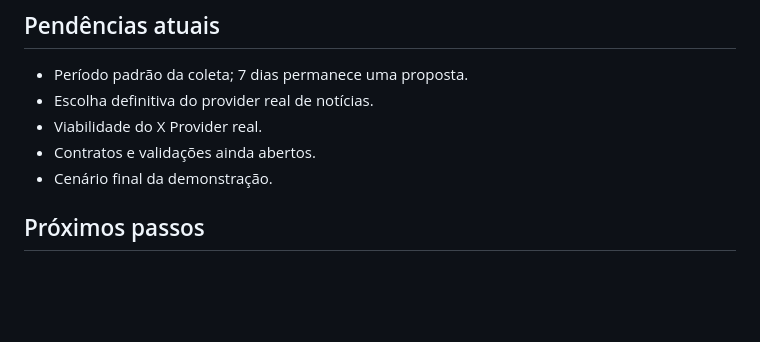
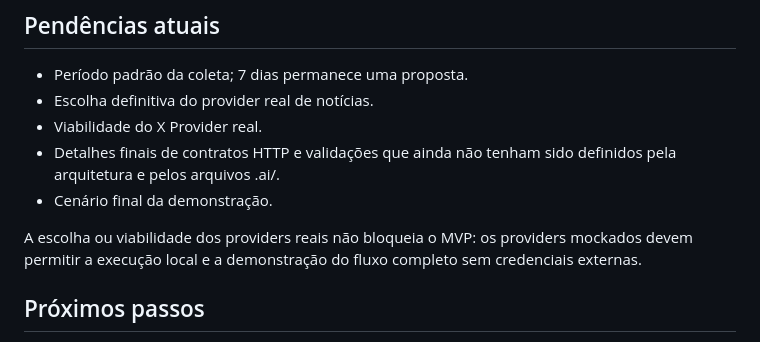
Before and after one commit to bisb-inc/bisb, a Markdown page: README.md, the part around the change. GitHub-like rendering; blank space fills up the shorter version.

Commit message:
docs: clarify MVP contract and mock provider pending items

```diff
--- a/README.md
+++ b/README.md
@@ -145,8 +145,10 @@ Os entregáveis são acompanhados durante o desenvolvimento; esta lista não mar
 - Período padrão da coleta; 7 dias permanece uma proposta.
 - Escolha definitiva do provider real de notícias.
 - Viabilidade do X Provider real.
-- Contratos e validações ainda abertos.
+- Detalhes finais de contratos HTTP e validações que ainda não tenham sido definidos pela arquitetura e pelos arquivos .ai/.
 - Cenário final da demonstração.
+
+A escolha ou viabilidade dos providers reais não bloqueia o MVP: os providers mockados devem permitir a execução local e a demonstração do fluxo completo sem credenciais externas.
 
 ## Próximos passos
 
```
